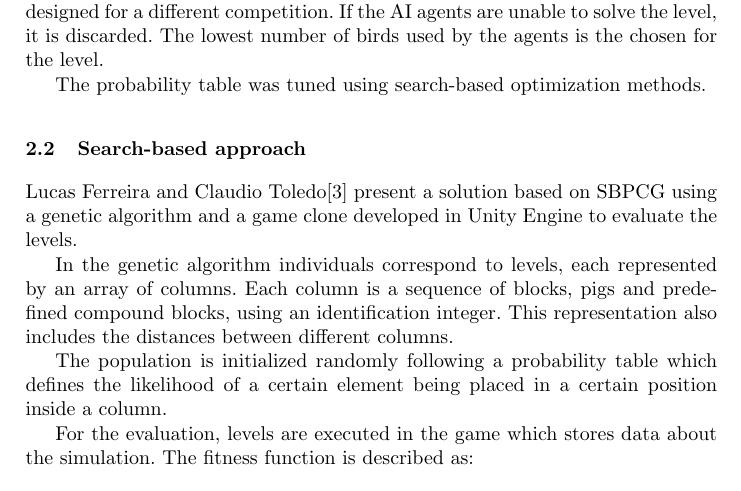
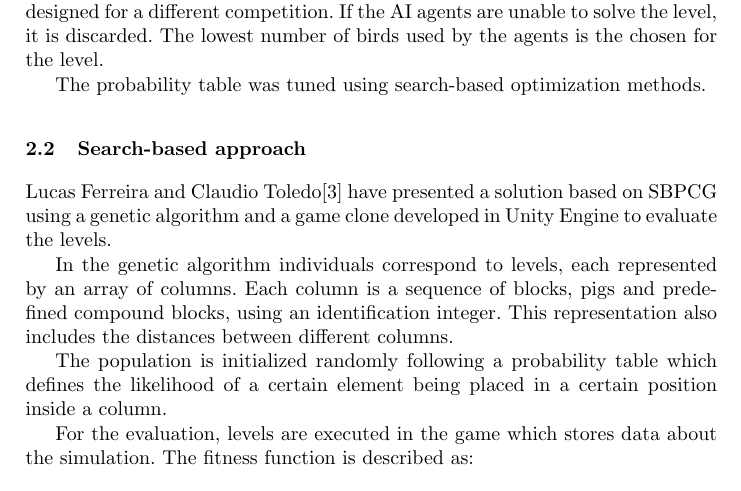
Before and after one commit to Laucalle/AngryBirdsLevelGenerationThesis, a LaTeX thesis (evostar2019/angrybirds-evo19.tex, which reads evostar2019/PreviousEntries.tex): part of page 5 of 6, cut so that both start at the same text. Compiled offline with pdfLaTeX.

Commit message:
Added suggestions to several places

```diff
--- a/evostar2019/PreviousEntries.tex
+++ b/evostar2019/PreviousEntries.tex
@@ -16,7 +16,9 @@ The probability table was tuned using search-based optimization methods.
 
 \subsection{Search-based approach}
 
-Lucas Ferreira and Claudio Toledo\cite{ferreira2014search} present a solution based on SBPCG using a genetic algorithm and a game clone developed in Unity Engine to evaluate the levels.
+Lucas Ferreira and Claudio Toledo\cite{ferreira2014search} have
+presented a solution based on SBPCG using a genetic algorithm and a
+game clone developed in Unity Engine to evaluate the levels.
 
 In the genetic algorithm individuals correspond to levels, each represented by an array of columns. Each column is a sequence of blocks, pigs and predefined compound blocks, using an identification integer. This representation also includes the distances between different columns.
 
```
Also changed, not shown: evostar2019/Context.tex (+3 -0 lines), evostar2019/angrybirds-evo19.tex (+1 -1 lines), evostar2019/PreviousEntries.tex (2 more changed lines).
